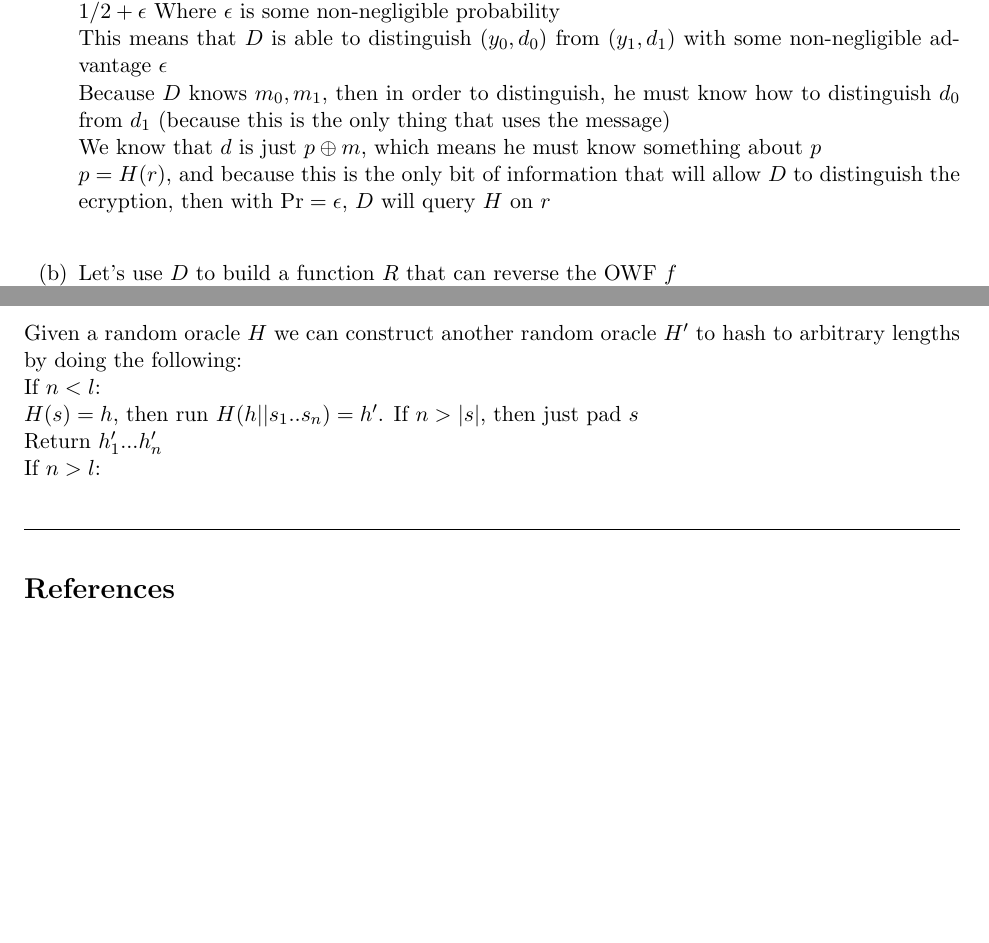
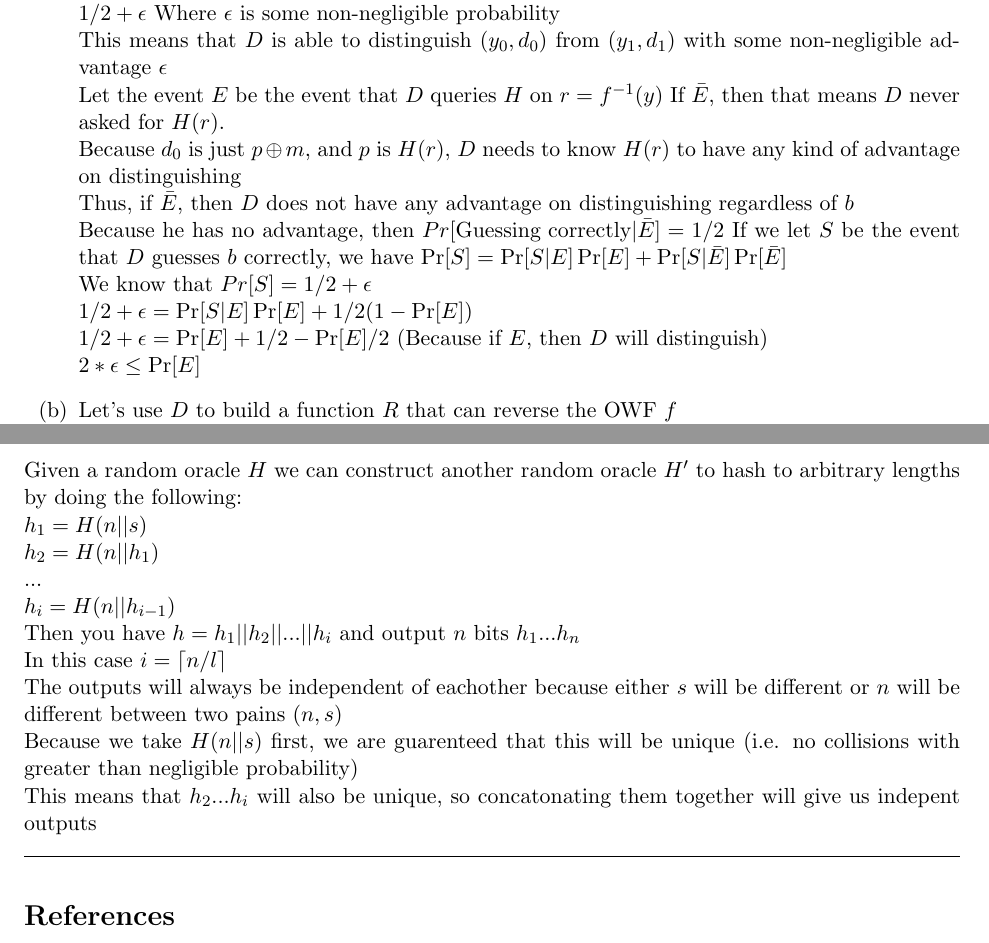
Before and after one commit to ebrakke/CS538-Homework, a LaTeX problem sheet (HW8/HW8.tex): two parts of pages 1 and 2 of 2, joined at a grey line, cut so that both start at the same text, the shorter picture padded with empty space. Compiled offline with pdfLaTeX.

Commit message:
Finished problem 2

```diff
--- a/HW8/HW8.tex
+++ b/HW8/HW8.tex
@@ -103,9 +103,16 @@ That is, $D$ does not have any advantage by seeing $(y,d)$ in choosing $b$\\
 Let's assume this is not the case\\
 Given a $y_b,d_b$ from $m_b$ where $m_b$ is one of $m_0,m_1$ chosen by $D$, $\Pr[\text{D outputs b}|exp-b] = 1/2 + \epsilon$ Where $\epsilon$ is some non-negligible probability\\
 This means that $D$ is able to distinguish $(y_0,d_0)$ from $(y_1,d_1)$ with some non-negligible advantage $\epsilon$\\
-Because $D$ knows $m_0,m_1$, then in order to distinguish, he must know how to distinguish $d_0$ from $d_1$ (because this is the only thing that uses the message)\\
-We know that $d$ is just $p \oplus m$, which means he must know something about $p$\\
-$p = H(r)$, and because this is the only bit of information that will allow $D$ to distinguish the ecryption, then with $\Pr = \epsilon$, $D$ will query $H$ on $r$\\
+Let the event $E$ be the event that $D$ queries $H$ on $r = f^{-1}(y)$
+If $\bar{E}$, then that means $D$ never asked for $H(r)$.\\
+Because $d_0$ is just $p \oplus m$, and $p$ is $H(r)$, $D$ needs to know $H(r)$ to have any kind of advantage on distinguishing\\
+Thus, if $\bar{E}$, then $D$ does not have any advantage on distinguishing regardless of $b$\\
+Because he has no advantage, then $Pr[\text{Guessing correctly} | \bar{E}] = 1/2$
+If we let $S$ be the event that $D$ guesses $b$ correctly, we have $\Pr[S] = \Pr[S|E]\Pr[E] + \Pr[S|\bar{E}]\Pr[\bar{E}]$\\
+We know that $Pr[S] = 1/2 + \epsilon$\\
+$1/2 + \epsilon = \Pr[S|E]\Pr[E] + 1/2(1 - \Pr[E])$\\
+$1/2 + \epsilon = \Pr[E] + 1/2 - \Pr[E]/2$ (Because if $E$, then $D$ will distinguish)\\
+$2*\epsilon \le \Pr[E]$
 
 	\item[(b)] Let's use $D$ to build a function $R$ that can reverse the OWF $f$\\
 We will give $R$ the inputs $PK, y$ and will expect that $R$ can use $D$ to output $f^{-1}(y)$ with non-negligible probability\\
@@ -131,13 +138,15 @@ This is a contradiction, because we assumed $f$ was a OWF, therefore this encryp
 
 \section*{Answer 2}
 Given a random oracle $H$ we can construct another random oracle $H'$ to hash to arbitrary lengths by doing the following:\\
-If $n < l$:\\
-$H(s) = h$, then run $H(h || s_1..s_n) = h'$.  If $n > |s|$, then just pad $s$\\
-Return $h'_1...h'_n$
-\newline
-If $n > l$:\\
-
-
+$h_1 = H(n || s)$\\
+$h_2 = H(n || h_1)$\\
+...\\
+$h_i = H(n || h_{i-1})$\\
+Then you have $h = h_1||h_2||...||h_i$ and output $n$ bits $h_1...h_n$\\
+In this case $i = \lceil n/l \rceil$\\
+The outputs will always be independent of eachother because either $s$ will be different or $n$ will be different  between two pains $(n,s)$\\
+Because we take $H(n||s)$ first, we are guarenteed that this will be unique (i.e. no collisions with greater than negligible probability)\\
+This means that $h_2...h_i$ will also be unique, so concatonating them together will give us indepent outputs
 
 \noindent\hrulefill
 
```
Also changed, not shown: HW8/HW8.pdf, 4 other files.
